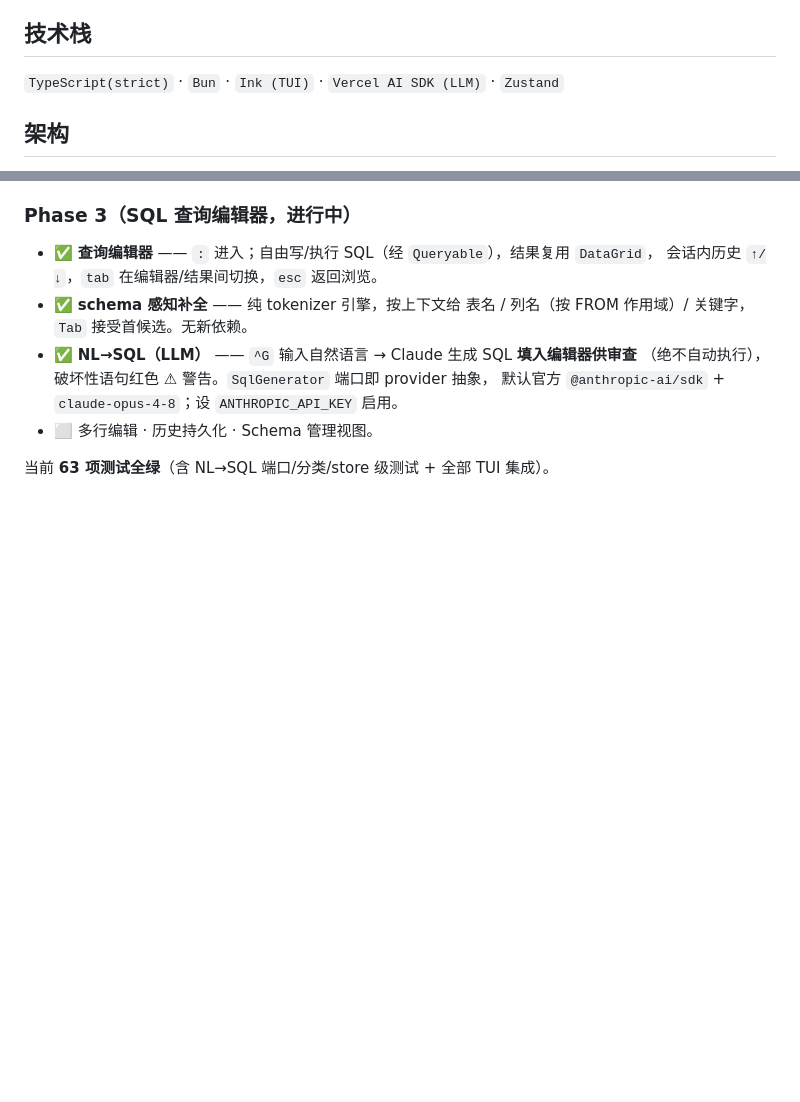
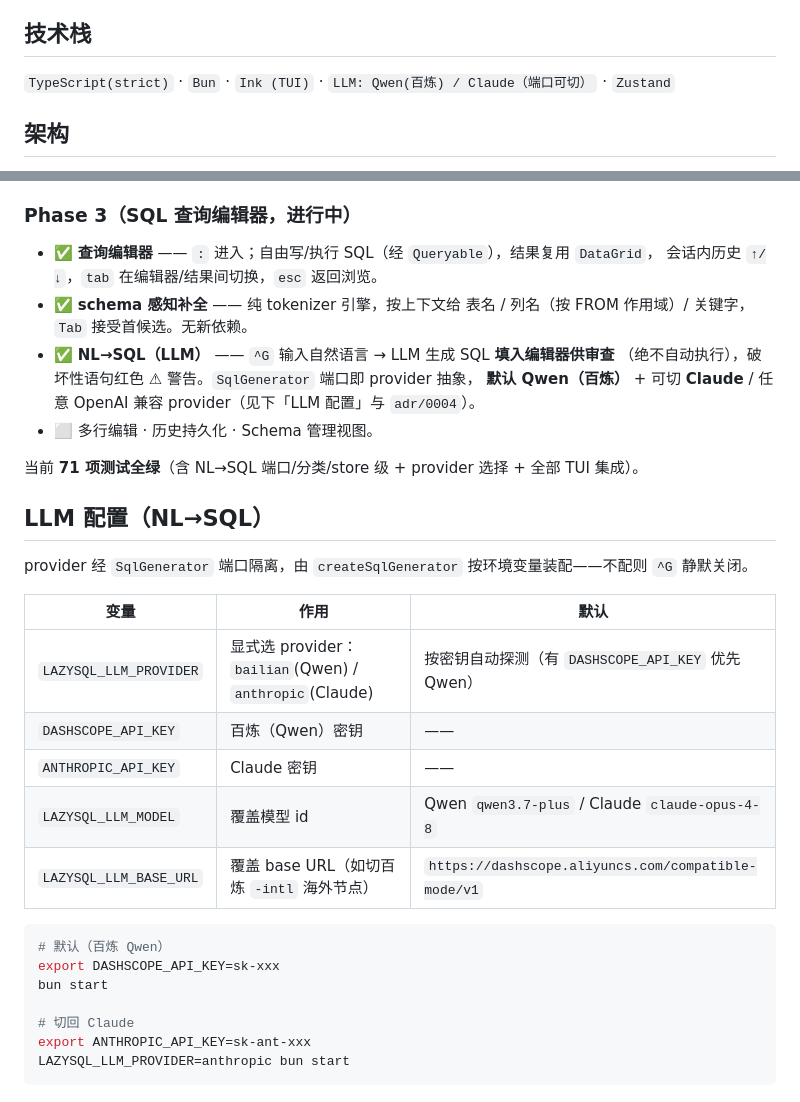
Before and after one commit to Yangeyu/lazysql, a Markdown page: README.md, 2 parts joined by grey strips. Drawn GitHub-style; blank space fills up the shorter version.

````diff
--- a/README.md
+++ b/README.md
@@ -18,7 +18,7 @@
 
 ## 技术栈
 
-`TypeScript(strict)` · `Bun` · `Ink (TUI)` · `Vercel AI SDK (LLM)` · `Zustand`
+`TypeScript(strict)` · `Bun` · `Ink (TUI)` · `LLM: Qwen(百炼) / Claude（端口可切）` · `Zustand`
 
 ## 架构
 
@@ -88,9 +88,31 @@ Phase 1 核心完成。详见 `docs/ARCHITECTURE.md` §11。
   会话内历史 `↑/↓`，`tab` 在编辑器/结果间切换，`esc` 返回浏览。
 - ✅ **schema 感知补全** —— 纯 tokenizer 引擎，按上下文给 表名 / 列名（按 FROM 作用域）/
   关键字，`Tab` 接受首候选。无新依赖。
-- ✅ **NL→SQL（LLM）** —— `^G` 输入自然语言 → Claude 生成 SQL **填入编辑器供审查**
+- ✅ **NL→SQL（LLM）** —— `^G` 输入自然语言 → LLM 生成 SQL **填入编辑器供审查**
   （绝不自动执行），破坏性语句红色 ⚠ 警告。`SqlGenerator` 端口即 provider 抽象，
-  默认官方 `@anthropic-ai/sdk` + `claude-opus-4-8`；设 `ANTHROPIC_API_KEY` 启用。
+  **默认 Qwen（百炼）** + 可切 **Claude** / 任意 OpenAI 兼容 provider（见下「LLM 配置」与 `adr/0004`）。
 - ⬜ 多行编辑 · 历史持久化 · Schema 管理视图。
 
-当前 **63 项测试全绿**（含 NL→SQL 端口/分类/store 级测试 + 全部 TUI 集成）。
+当前 **71 项测试全绿**（含 NL→SQL 端口/分类/store 级 + provider 选择 + 全部 TUI 集成）。
+
+## LLM 配置（NL→SQL）
+
+provider 经 `SqlGenerator` 端口隔离，由 `createSqlGenerator` 按环境变量装配——不配则 `^G` 静默关闭。
+
+| 变量 | 作用 | 默认 |
+|------|------|------|
+| `LAZYSQL_LLM_PROVIDER` | 显式选 provider：`bailian`(Qwen) / `anthropic`(Claude) | 按密钥自动探测（有 `DASHSCOPE_API_KEY` 优先 Qwen） |
+| `DASHSCOPE_API_KEY` | 百炼（Qwen）密钥 | —— |
+| `ANTHROPIC_API_KEY` | Claude 密钥 | —— |
+| `LAZYSQL_LLM_MODEL` | 覆盖模型 id | Qwen `qwen3.7-plus` / Claude `claude-opus-4-8` |
+| `LAZYSQL_LLM_BASE_URL` | 覆盖 base URL（如切百炼 `-intl` 海外节点） | `https://dashscope.aliyuncs.com/compatible-mode/v1` |
+
+```bash
+# 默认（百炼 Qwen）
+export DASHSCOPE_API_KEY=sk-xxx
+bun start
+
+# 切回 Claude
+export ANTHROPIC_API_KEY=sk-ant-xxx
+LAZYSQL_LLM_PROVIDER=anthropic bun start
+```
````
Also changed, not shown: docs/ARCHITECTURE.md (+12 -6 lines), docs/adr/0004-llm-provider-strategy.md (added, +59 -0 lines).
